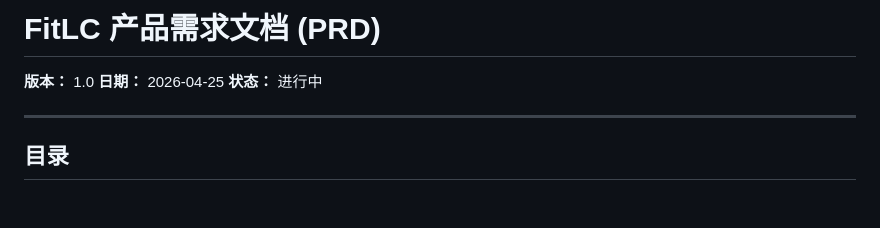
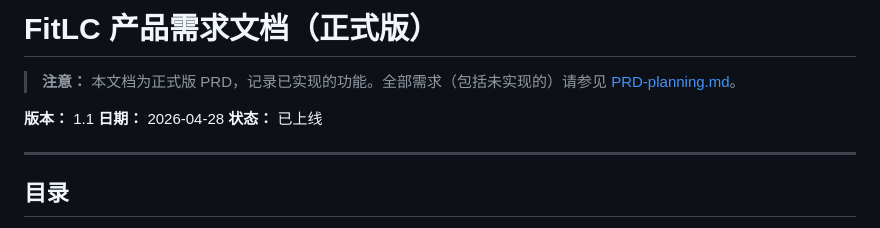
Before and after one commit to eaTong/fit_lc, a Markdown page: docs/PRD.md, the part around the change. Drawn GitHub-style; blank space fills up the shorter version.

```diff
--- a/docs/PRD.md
+++ b/docs/PRD.md
@@ -1,8 +1,10 @@
-# FitLC 产品需求文档 (PRD)
+# FitLC 产品需求文档（正式版）
 
-**版本：** 1.0
-**日期：** 2026-04-25
-**状态：** 进行中
+> **注意：** 本文档为正式版 PRD，记录已实现的功能。全部需求（包括未实现的）请参见 [PRD-planning.md](./PRD-planning.md)。
+
+**版本：** 1.1
+**日期：** 2026-04-28
+**状态：** 已上线
 
 ---
 
```
Also changed, not shown: CLAUDE.md (+25 -11 lines), docs/PRD-planning.md (added, +427 -0 lines).
